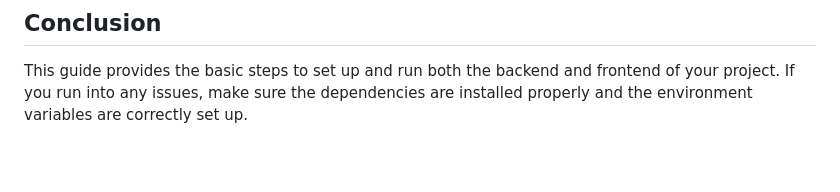
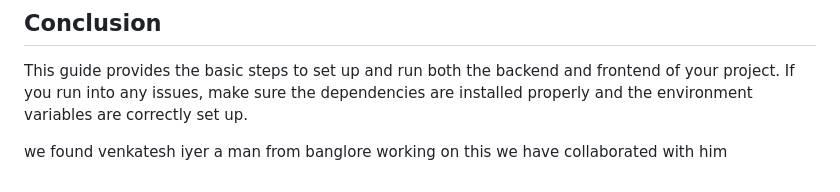
Before and after one commit to seriouslegend2/hungerhearts, a Markdown page: README.md, the part around the change. Drawn GitHub-style; blank space fills up the shorter version.

```diff
--- a/README.md
+++ b/README.md
@@ -170,3 +170,5 @@ You can now interact with the application, send requests to the API, and view th
 ## Conclusion
 
 This guide provides the basic steps to set up and run both the backend and frontend of your project. If you run into any issues, make sure the dependencies are installed properly and the environment variables are correctly set up.
+
+we found venkatesh iyer a man from banglore working on this we have collaborated with him
```
